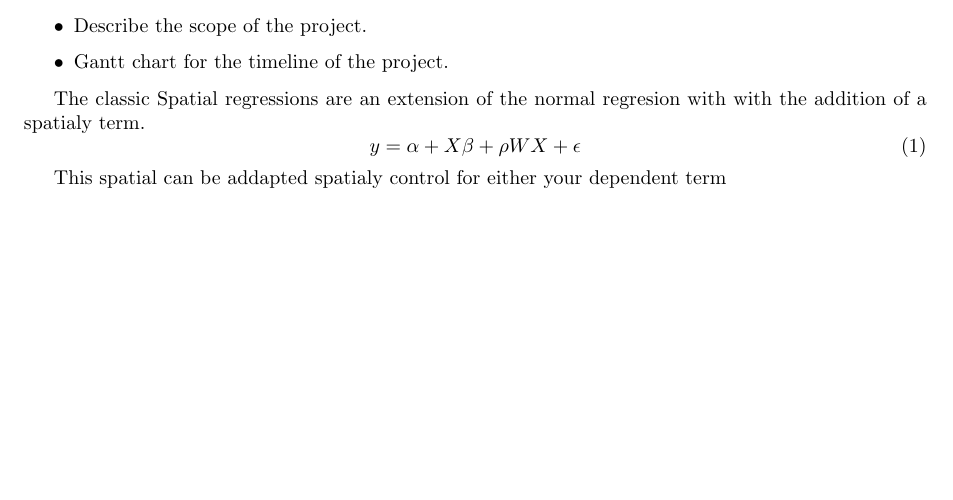
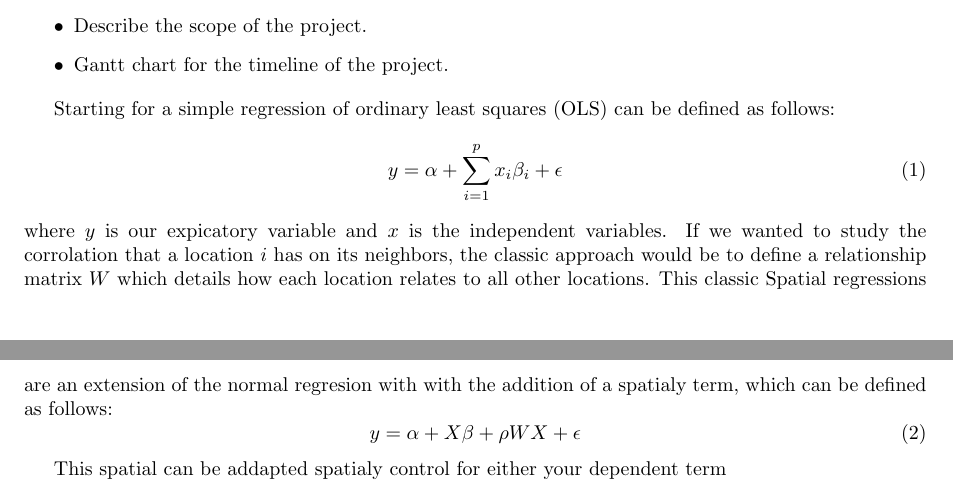
Before and after one commit to ouslan/spatial-tensors, a LaTeX document (docs/proporsal/proporsal.tex): part of page 2 of 3 before the commit and two parts of pages 2 and 3 of 3 after it, the two joined at a grey line, cut so that both start at the same text, the shorter picture padded with empty space. Compiled offline with pdfLaTeX.

Commit message:
started firs part

```diff
--- a/docs/proporsal/proporsal.tex
+++ b/docs/proporsal/proporsal.tex
@@ -93,7 +93,14 @@ Spatial simulation, Spatial Regressions, GAMs, Tensor Products
 	\item Gantt chart for the timeline of the project.
 \end{itemize}
 
-The classic Spatial regressions are an extension of the normal regresion with with the addition of a spatialy term.
+Starting for a simple regression of ordinary least squares (OLS) can be defined as follows:
+\begin{equation}
+  y = \alpha + \sum^p_{i=1} x_i \beta_i + \epsilon
+  \label{eq:OLS}
+\end{equation}
+where $y$ is our expicatory variable and $x$ is the independent variables. If we wanted to study the corrolation that a location $i$ has on its neighbors, the classic approach would be
+to define a relationship matrix $W$ which details how each location relates to all other locations. This classic Spatial regressions are an extension of the normal regresion with with
+the addition of a spatialy term, which can be defined as follows:
 \begin{equation}
 	y = \alpha + X \beta + \rho W X + \epsilon
 	\label{eq:SDM}
```
Also changed, not shown: docs/proporsal/out/proporsal.pdf, 4 other files.
